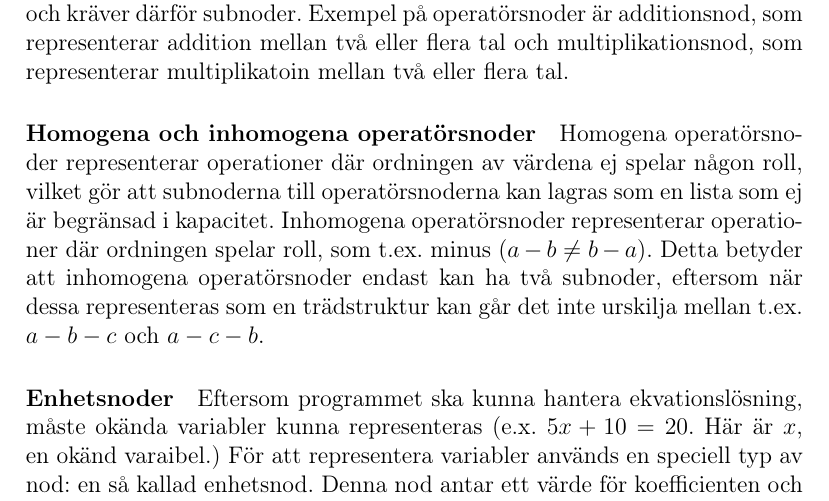
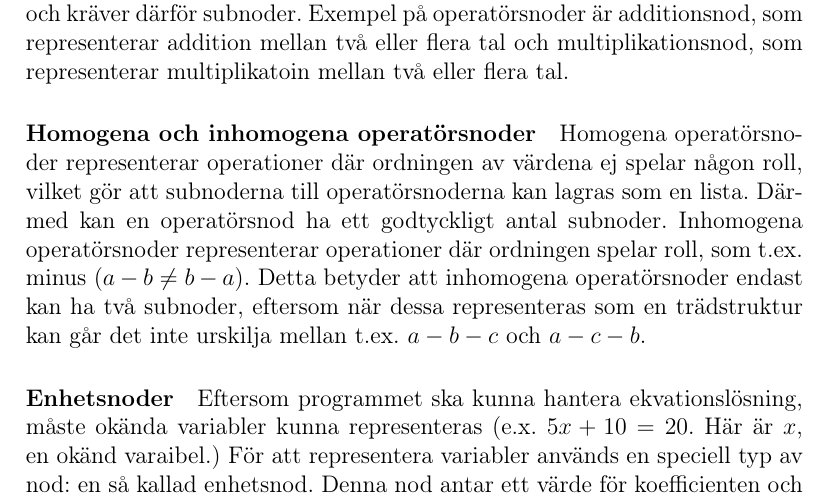
Before and after one commit to ALI-Team/ga-rapport, a LaTeX paper (rapport.tex): part of page 7 of 21, cut so that both start at the same text. Compiled offline with pdfLaTeX.

Commit message:
minor fixes

```diff
--- a/rapport.tex
+++ b/rapport.tex
@@ -79,7 +79,7 @@ Varje nod måste anta ett värde. Detta kan uppnås genom att ge noden ett numer
 Operatörsnoder är noder som representerar operationer och kräver därför subnoder. Exempel på operatörsnoder är additionsnod, som representerar addition mellan två eller flera tal och multiplikationsnod, som representerar multiplikatoin mellan två eller flera tal.
 \paragraph{Homogena och inhomogena operatörsnoder}
 \label{subsec:homogena}
-Homogena operatörsnoder representerar operationer där ordningen av värdena ej spelar någon roll, vilket gör att subnoderna till operatörsnoderna kan lagras som en lista som ej är begränsad i kapacitet. Inhomogena operatörsnoder representerar operationer där ordningen spelar roll, som t.ex. minus (\(a - b \neq b - a\)). Detta betyder att inhomogena operatörsnoder endast kan ha två subnoder, eftersom när dessa representeras som en trädstruktur kan går det inte urskilja mellan t.ex. \(a - b - c\) och \(a - c - b\).
+Homogena operatörsnoder representerar operationer där ordningen av värdena ej spelar någon roll, vilket gör att subnoderna till operatörsnoderna kan lagras som en lista. Därmed kan en operatörsnod ha ett godtyckligt antal subnoder. Inhomogena operatörsnoder representerar operationer där ordningen spelar roll, som t.ex. minus (\(a - b \neq b - a\)). Detta betyder att inhomogena operatörsnoder endast kan ha två subnoder, eftersom när dessa representeras som en trädstruktur kan går det inte urskilja mellan t.ex. \(a - b - c\) och \(a - c - b\).
 \paragraph{Enhetsnoder}
 Eftersom programmet ska kunna hantera ekvationslösning, måste okända variabler kunna representeras (e.x. \(5x + 10 = 20\). Här är \(x\), en okänd varaibel.) För att representera variabler används en speciell typ av nod: en så kallad enhetsnod. Denna nod antar ett värde för koefficienten och en representation av den okända variabeln, en så kallad enhet. Denna enhet består av själva variabeln och vilken grad som den representeras i. Se Figur \ref{fig:2132} för en visuell representation av \(2x^{2}\) som en enhetsnod.
 \begin{figure}[H]
```
Also changed, not shown: rapport.pdf.
